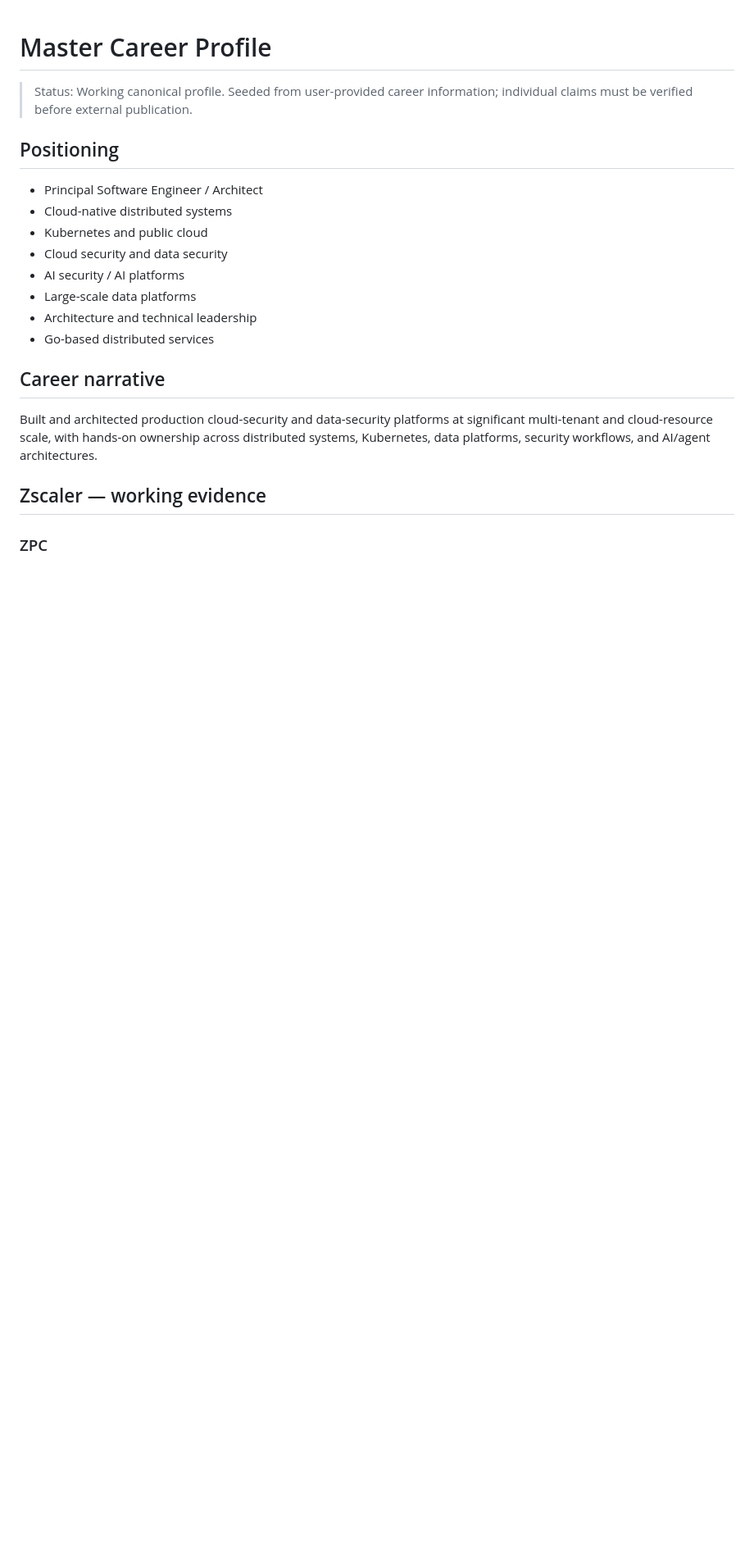
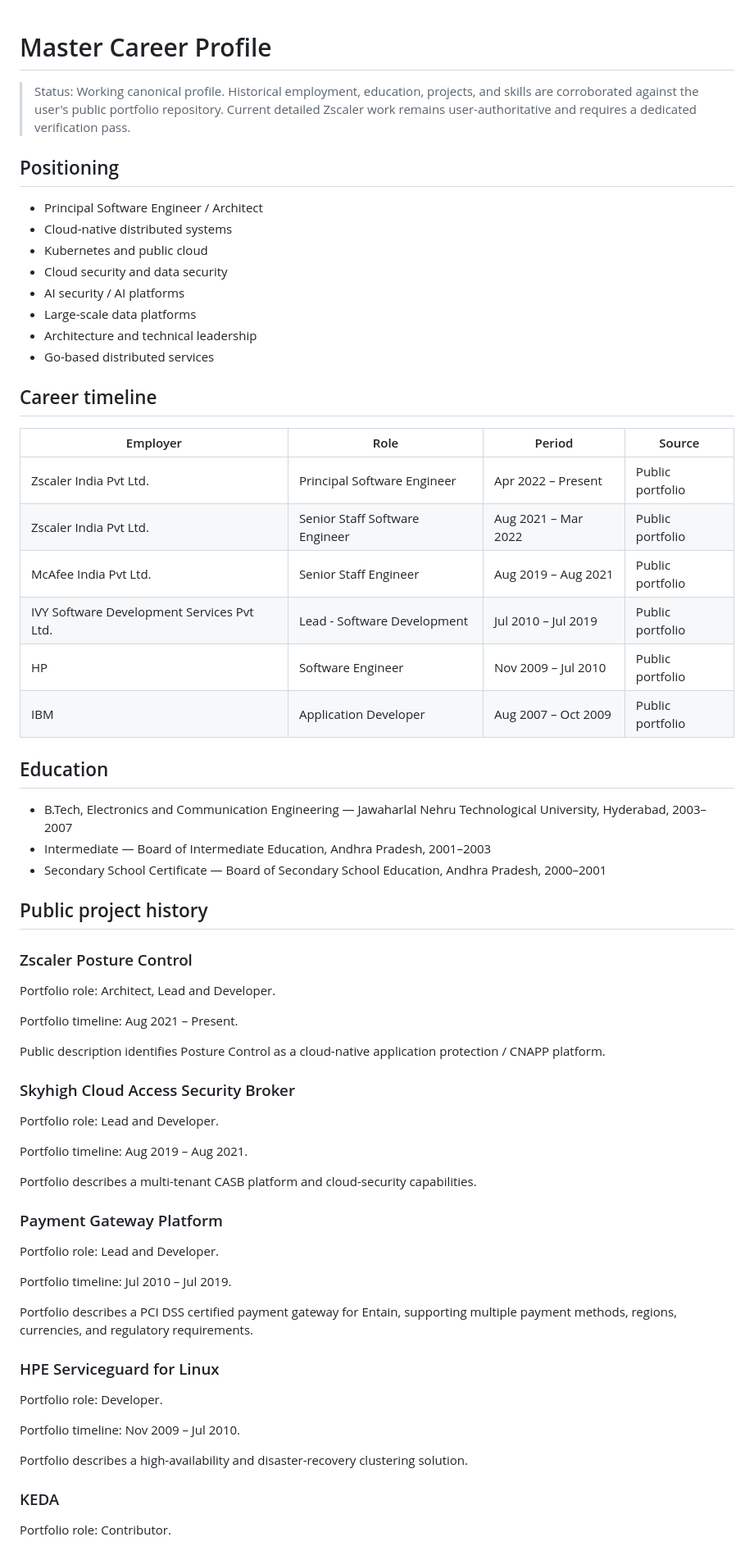
Before and after one commit to jeevanragula/career-os, a Markdown page: career-profile/master-profile.md, the part around one of its changes. Shown at 82% size. Drawn GitHub-style; blank space fills up the shorter version.

```diff
--- a/career-profile/master-profile.md
+++ b/career-profile/master-profile.md
@@ -1,6 +1,6 @@
 # Master Career Profile
 
-> Status: Working canonical profile. Seeded from user-provided career information; individual claims must be verified before external publication.
+> Status: Working canonical profile. Historical employment, education, projects, and skills are corroborated against the user's public portfolio repository. Current detailed Zscaler work remains user-authoritative and requires a dedicated verification pass.
 
 ## Positioning
 
@@ -13,10 +13,58 @@
 - Architecture and technical leadership
 - Go-based distributed services
 
-## Career narrative
+## Career timeline
 
-Built and architected production cloud-security and data-security platforms at significant multi-tenant and cloud-resource scale, with hands-on ownership across distributed systems, Kubernetes, data platforms, security workflows, and AI/agent architectures.
+| Employer | Role | Period | Source |
+|---|---|---|---|
+| Zscaler India Pvt Ltd. | Principal Software Engineer | Apr 2022 – Present | Public portfolio |
+| Zscaler India Pvt Ltd. | Senior Staff Software Engineer | Aug 2021 – Mar 2022 | Public portfolio |
+| McAfee India Pvt Ltd. | Senior Staff Engineer | Aug 2019 – Aug 2021 | Public portfolio |
+| IVY Software Development Services Pvt Ltd. | Lead - Software Development | Jul 2010 – Jul 2019 | Public portfolio |
+| HP | Software Engineer | Nov 2009 – Jul 2010 | Public portfolio |
+| IBM | Application Developer | Aug 2007 – Oct 2009 | Public portfolio |
 
-## Zscaler — working evidence
+## Education
 
-### ZPC
+- B.Tech, Electronics and Communication Engineering — Jawaharlal Nehru Technological University, Hyderabad, 2003–2007
+- Intermediate — Board of Intermediate Education, Andhra Pradesh, 2001–2003
+- Secondary School Certificate — Board of Secondary School Education, Andhra Pradesh, 2000–2001
+
+## Public project history
+
+### Zscaler Posture Control
+
+Portfolio role: Architect, Lead and Developer.
+
+Portfolio timeline: Aug 2021 – Present.
+
+Public description identifies Posture Control as a cloud-native application protection / CNAPP platform.
+
+### Skyhigh Cloud Access Security Broker
+
+Portfolio role: Lead and Developer.
+
+Portfolio timeline: Aug 2019 – Aug 2021.
+
+Portfolio describes a multi-tenant CASB platform and cloud-security capabilities.
+
+### Payment Gateway Platform
+
+Portfolio role: Lead and Developer.
+
+Portfolio timeline: Jul 2010 – Jul 2019.
+
+Portfolio describes a PCI DSS certified payment gateway for Entain, supporting multiple payment methods, regions, currencies, and regulatory requirements.
+
+### HPE Serviceguard for Linux
+
+Portfolio role: Developer.
+
+Portfolio timeline: Nov 2009 – Jul 2010.
+
+Portfolio describes a high-availability and disaster-recovery clustering solution.
+
+### KEDA
+
+Portfolio role: Contributor.
+
```
Also changed, not shown: other parts of career-profile/master-profile.md (+63 -4 lines).
